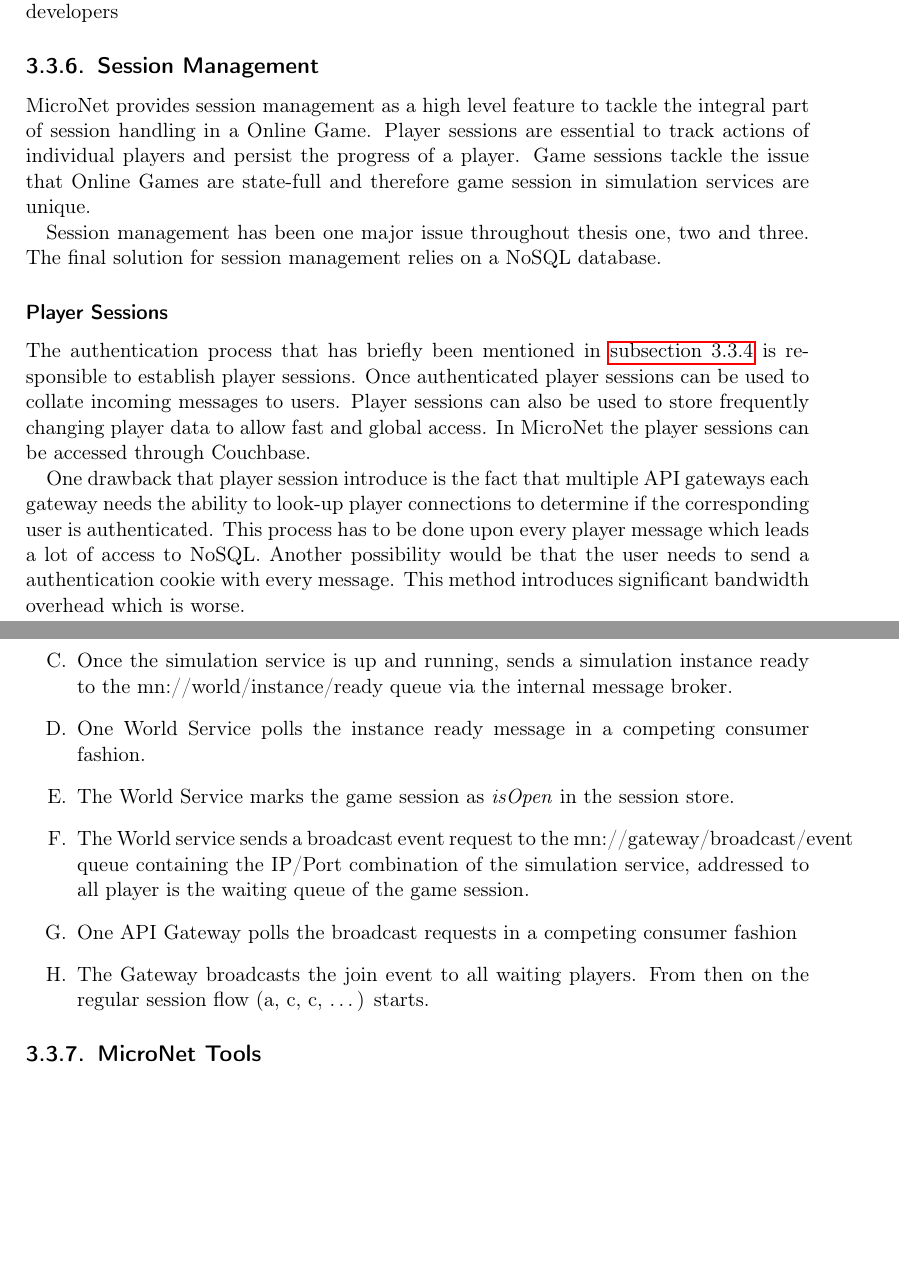
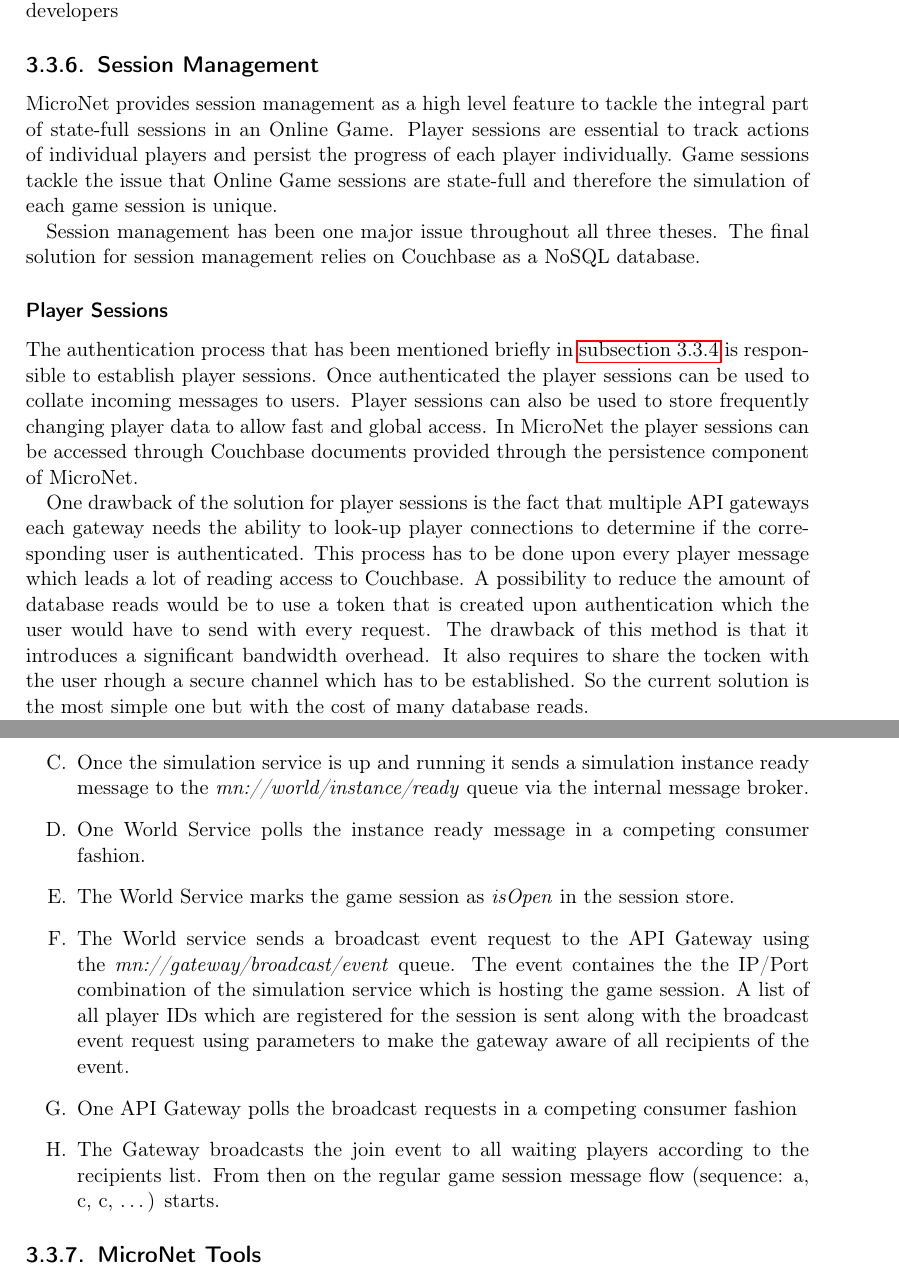
Before and after one commit to MrHaribo/MasterThesis, a LaTeX thesis (document.tex, which reads chapters/results/micro_net/session_management.tex): two parts of pages 55 and 58 of 84, joined at a grey line, cut so that both start at the same text, the shorter picture padded with empty space. Compiled offline with pdfLaTeX.

Commit message:
Next is Tools

```diff
--- a/chapters/results/micro_net/session_management.tex
+++ b/chapters/results/micro_net/session_management.tex
@@ -2,30 +2,34 @@
 \label{sub:session_management}
 
 MicroNet provides session management as a high level feature to tackle the
-integral part of session handling in a \og{}. Player sessions are essential to
-track actions of individual players and persist the progress of a player. Game
-sessions tackle the issue that \ogs{} are state-full and therefore game session
-in simulation services are unique.
+integral part of state-full sessions in an \og{}. Player sessions are
+essential to track actions of individual players and persist the progress of
+each player individually. Game sessions tackle the issue that \og{} sessions are
+state-full and therefore the simulation of each game session is unique.
 
-Session management has been one major issue throughout thesis one, two and
-three. The final solution for session management relies on a NoSQL database.
+Session management has been one major issue throughout all three theses. The
+final solution for session management relies on Couchbase as a NoSQL database.
 
 \subsubsection{Player Sessions}
 
-The authentication process that has briefly been mentioned in
+The authentication process that has been mentioned briefly in
 \autoref{sub:networking} is responsible to establish player sessions. Once
-authenticated player sessions can be used to collate incoming messages to users.
-Player sessions can also be used to store frequently changing player data to
-allow fast and global access. In MicroNet the player sessions can be accessed
-through Couchbase.
+authenticated the player sessions can be used to collate incoming messages to
+users. Player sessions can also be used to store frequently changing player data
+to allow fast and global access. In MicroNet the player sessions can be accessed
+through Couchbase documents provided through the persistence component of
+MicroNet.
 
-One drawback that player session introduce is the fact that multiple API
+One drawback of the solution for player sessions is the fact that multiple API
 gateways each gateway needs the ability to look-up player connections to
 determine if the corresponding user is authenticated. This process has to be
-done upon every player message which leads a lot of access to NoSQL. Another
-possibility would be that the user needs to send a authentication cookie with
-every message. This method introduces significant bandwidth overhead which is
-worse.
+done upon every player message which leads a lot of reading access to Couchbase.
+A possibility to reduce the amount of database reads would be to use a token
+that is created upon authentication which the user would have to send with every
+request. The drawback of this method is that it introduces a significant
+bandwidth overhead. It also requires to share the tocken with the user rhough a
+secure channel which has to be established. So the current solution is the most
+simple one but with the cost of many database reads.
 
 \begin{figure}
 	\centering
@@ -120,3 +120,0 @@
-    \item Once the simulation service is up and running, sends a simulation
-    instance ready to the mn://world/instance/ready queue via the internal
-    message broker.
@@ -123,13 +124,18 @@
+    \item Once the simulation service is up and running it sends a simulation
+    instance ready message to the \textit{mn://world/instance/ready} queue via
+    the internal message broker.
     \item One World Service polls the instance ready message in a competing
     consumer fashion.
     \item The World Service marks the game session as \textit{isOpen} in the
     session store.
-    \item The World service sends a broadcast event request to the
-    mn://gateway/broadcast/event queue containing the IP/Port combination of the
-    simulation service, addressed to all player is the waiting queue of the game
-    session.
+    \item The World service sends a broadcast event request to the API Gateway
+    using the \textit{mn://gateway/broadcast/event} queue. The event containes
+    the the IP/Port combination of the simulation service which is hosting the
+    game session. A list of all player IDs  which are registered for the
+    session is sent along with the broadcast event request using parameters to
+    make the gateway aware of all recipients of the event.
     \item One API Gateway polls the broadcast requests in a competing consumer
-    fashion
-    \item The Gateway broadcasts the join event to all waiting players. From
-    then on the regular session flow (a, c, c, \ldots) starts.
+    fashion \item The Gateway broadcasts the join event to all waiting players
+    according to the recipients list. From then on the regular game session
+    message flow (sequence: a, c, c, \ldots) starts.
 \end{enumerate}
```
Also changed, not shown: chapters/results/micro_net/session_management.tex (28 more changed lines), 1 other file.
